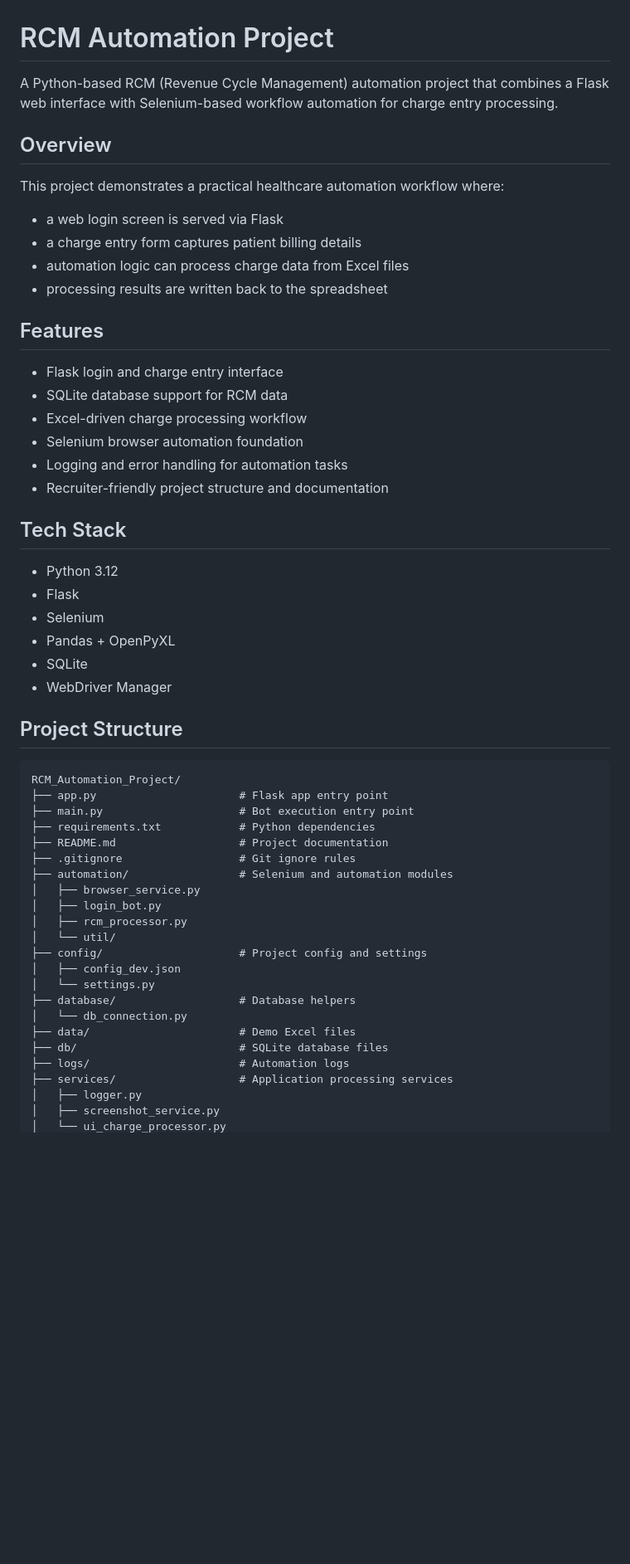
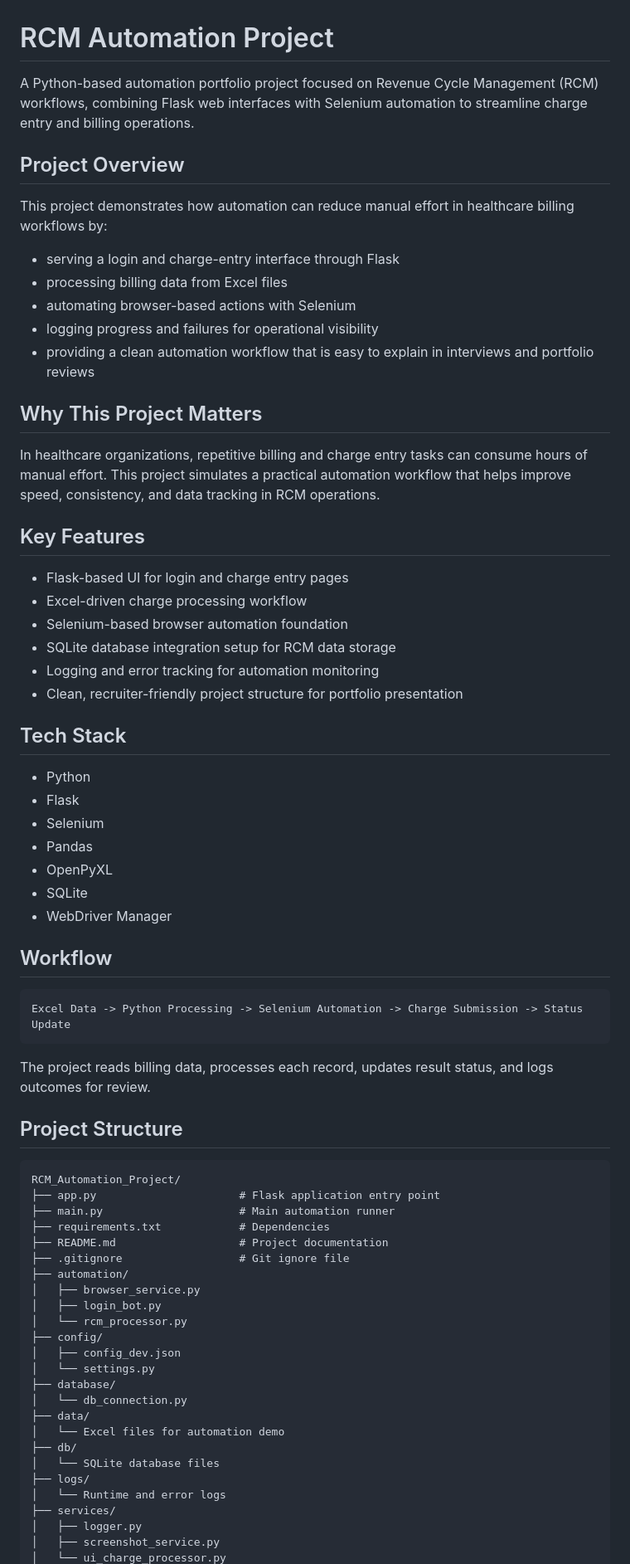
Before and after one commit to akshayravi150/RCM-Automation-Project, a Markdown page: README.md, the part around one of its changes. Shown at 83% size. Rendered like a GitHub page; blank space fills up the shorter version.

Commit message:
Polish the project documentation and show the automation value more clearly for recruiter-facing review

````diff
--- a/README.md
+++ b/README.md
@@ -1,52 +1,66 @@
 # RCM Automation Project
 
-A Python-based RCM (Revenue Cycle Management) automation project that combines a Flask web interface with Selenium-based workflow automation for charge entry processing.
+A Python-based automation portfolio project focused on Revenue Cycle Management (RCM) workflows, combining Flask web interfaces with Selenium automation to streamline charge entry and billing operations.
 
-## Overview
-This project demonstrates a practical healthcare automation workflow where:
-- a web login screen is served via Flask
-- a charge entry form captures patient billing details
-- automation logic can process charge data from Excel files
-- processing results are written back to the spreadsheet
+## Project Overview
+This project demonstrates how automation can reduce manual effort in healthcare billing workflows by:
+- serving a login and charge-entry interface through Flask
+- processing billing data from Excel files
+- automating browser-based actions with Selenium
+- logging progress and failures for operational visibility
+- providing a clean automation workflow that is easy to explain in interviews and portfolio reviews
 
-## Features
-- Flask login and charge entry interface
-- SQLite database support for RCM data
+## Why This Project Matters
+In healthcare organizations, repetitive billing and charge entry tasks can consume hours of manual effort. This project simulates a practical automation workflow that helps improve speed, consistency, and data tracking in RCM operations.
+
+## Key Features
+- Flask-based UI for login and charge entry pages
 - Excel-driven charge processing workflow
-- Selenium browser automation foundation
-- Logging and error handling for automation tasks
-- Recruiter-friendly project structure and documentation
+- Selenium-based browser automation foundation
+- SQLite database integration setup for RCM data storage
+- Logging and error tracking for automation monitoring
+- Clean, recruiter-friendly project structure for portfolio presentation
 
 ## Tech Stack
-- Python 3.12
+- Python
 - Flask
 - Selenium
-- Pandas + OpenPyXL
+- Pandas
+- OpenPyXL
 - SQLite
 - WebDriver Manager
+
+## Workflow
+```text
+Excel Data -> Python Processing -> Selenium Automation -> Charge Submission -> Status Update
+```
+
+The project reads billing data, processes each record, updates result status, and logs outcomes for review.
 
 ## Project Structure
 ```text
 RCM_Automation_Project/
-├── app.py                      # Flask app entry point
-├── main.py                     # Bot execution entry point
-├── requirements.txt            # Python dependencies
+├── app.py                      # Flask application entry point
+├── main.py                     # Main automation runner
+├── requirements.txt            # Dependencies
 ├── README.md                   # Project documentation
-├── .gitignore                  # Git ignore rules
-├── automation/                 # Selenium and automation modules
+├── .gitignore                  # Git ignore file
+├── automation/
 │   ├── browser_service.py
 │   ├── login_bot.py
-│   ├── rcm_processor.py
-│   └── util/
-├── config/                     # Project config and settings
+│   └── rcm_processor.py
+├── config/
 │   ├── config_dev.json
 │   └── settings.py
-├── database/                   # Database helpers
+├── database/
 │   └── db_connection.py
-├── data/                       # Demo Excel files
-├── db/                         # SQLite database files
-├── logs/                       # Automation logs
-├── services/                   # Application processing services
+├── data/
+│   └── Excel files for automation demo
+├── db/
+│   └── SQLite database files
+├── logs/
+│   └── Runtime and error logs
+├── services/
 │   ├── logger.py
 │   ├── screenshot_service.py
 │   └── ui_charge_processor.py
````
Also changed, not shown: other parts of README.md (+23 -13 lines).
